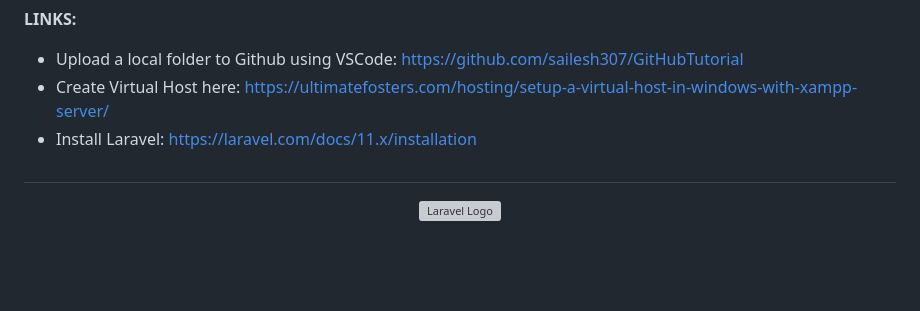
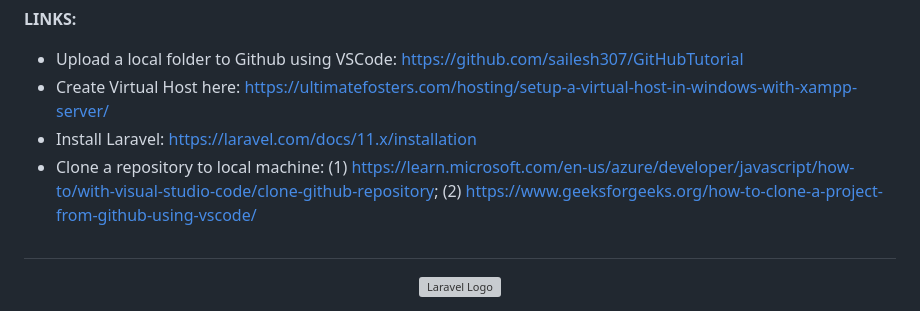
Before and after one commit to shadowhexer/thoughtconfederation.test, a Markdown page: README.md, the part around the change. Drawn GitHub-style; blank space fills up the shorter version; grey boxes are pictures that could not be loaded.

```diff
--- a/README.md
+++ b/README.md
@@ -6,6 +6,7 @@ A project made for ITE 18. All related links related to tutorials or answers can
 * Upload a local folder to Github using VSCode: https://github.com/sailesh307/GitHubTutorial
 * Create Virtual Host here: https://ultimatefosters.com/hosting/setup-a-virtual-host-in-windows-with-xampp-server/
 * Install Laravel: https://laravel.com/docs/11.x/installation
+* Clone a repository to local machine: (1) https://learn.microsoft.com/en-us/azure/developer/javascript/how-to/with-visual-studio-code/clone-github-repository; (2) https://www.geeksforgeeks.org/how-to-clone-a-project-from-github-using-vscode/
 
 
 
```
